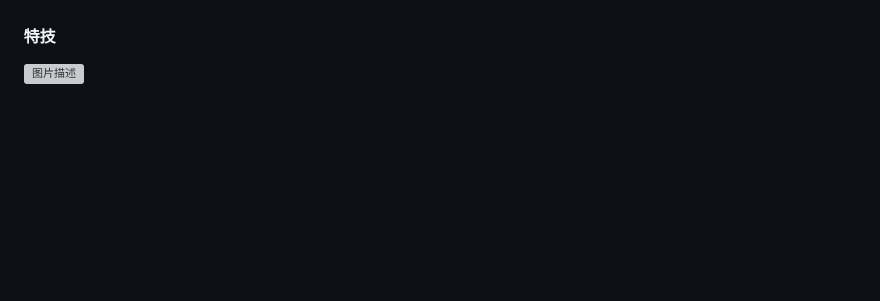
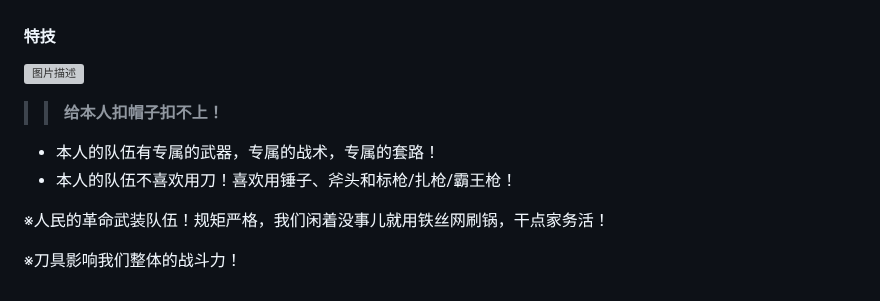
Before and after one commit to mininight/never-say-never, a Markdown page: README.md, the part around the change. Rendered like a GitHub page; blank space fills up the shorter version; grey boxes are pictures that could not be loaded.

```diff
--- a/README.md
+++ b/README.md
@@ -251,3 +251,12 @@ Never Say Never
 #### 特技
 
 ![图片描述](https://gitee.com/xulianqiang/never-say-never-github/raw/main/SP.png)
+
+>> **给本人扣帽子扣不上！**
+
+* 本人的队伍有专属的武器，专属的战术，专属的套路！
+* 本人的队伍不喜欢用刀！喜欢用锤子、斧头和标枪/扎枪/霸王枪！
+
+※人民的革命武装队伍！规矩严格，我们闲着没事儿就用铁丝网刷锅，干点家务活！
+
+※刀具影响我们整体的战斗力！
```
